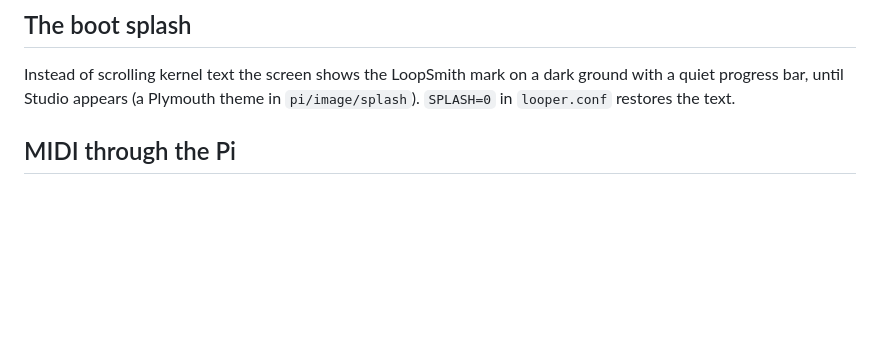
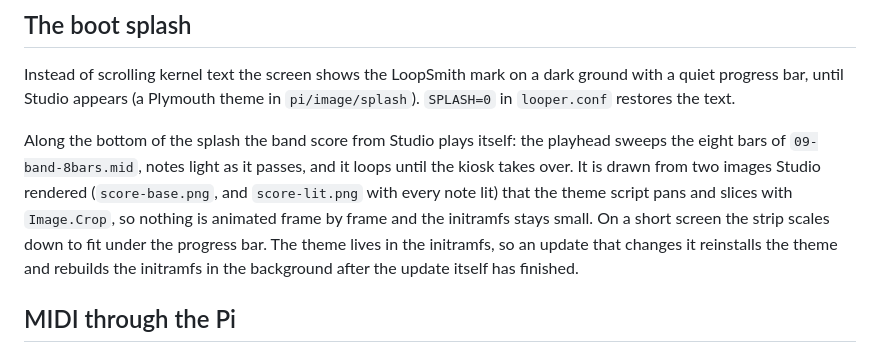
Before and after one commit to ShaunPrice/LoopSmith, a Markdown page: docs/PI_IMAGE.md, the part around the change. Rendered like a GitHub page; blank space fills up the shorter version.

Commit message:
PI_IMAGE: describe the animated score on the boot splash
Co-Authored-By: Claude Fable 5.1 <noreply@anthropic.com>

```diff
--- a/docs/PI_IMAGE.md
+++ b/docs/PI_IMAGE.md
@@ -98,6 +98,8 @@ Instead of scrolling kernel text the screen shows the LoopSmith mark on a dark g
 progress bar, until Studio appears (a Plymouth theme in `pi/image/splash`). `SPLASH=0` in
 `looper.conf` restores the text.
 
+Along the bottom of the splash the band score from Studio plays itself: the playhead sweeps the eight bars of `09-band-8bars.mid`, notes light as it passes, and it loops until the kiosk takes over. It is drawn from two images Studio rendered (`score-base.png`, and `score-lit.png` with every note lit) that the theme script pans and slices with `Image.Crop`, so nothing is animated frame by frame and the initramfs stays small. On a short screen the strip scales down to fit under the progress bar. The theme lives in the initramfs, so an update that changes it reinstalls the theme and rebuilds the initramfs in the background after the update itself has finished.
+
 ## MIDI through the Pi
 
 - **Files**: Studio's MIDI panel uploads `.mid` files to the USB drive and the Pi plays them into
```
